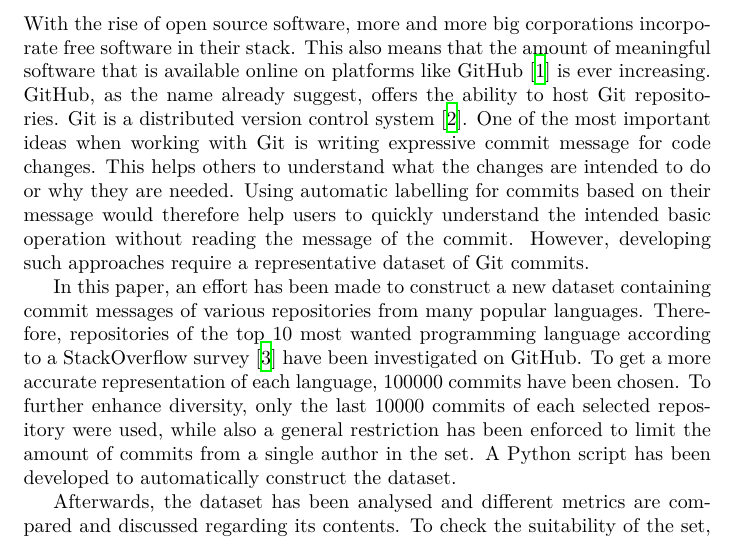
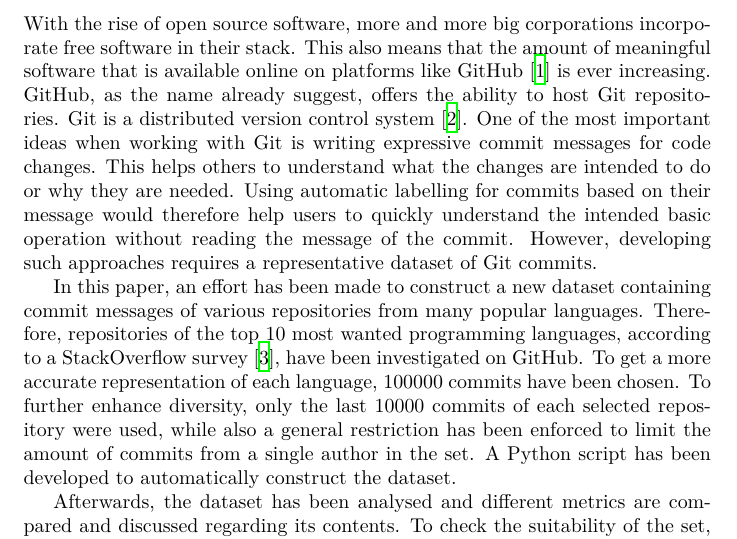
Before and after one commit to reitermarkus/commit-message-nlp, a LaTeX document (tex/paper.tex, which reads tex/sections/introduction.tex): part of page 1 of 12, cut so that both start at the same text. Compiled offline with XeLaTeX.

Commit message:
Proof-read introduction.

```diff
--- a/tex/sections/introduction.tex
+++ b/tex/sections/introduction.tex
@@ -7,17 +7,17 @@ meaningful software that is available online on platforms like GitHub
 \cite{github} is ever increasing. GitHub, as the name already suggest, offers
 the ability to host Git repositories. Git is a distributed version control
 system \cite{git}. One of the most important ideas when working with Git
-is writing expressive commit message for code changes. This helps others
+is writing expressive commit messages for code changes. This helps others
 to understand what the changes are intended to do or why they are needed.
 Using automatic labelling for commits based on their message would therefore
 help users to quickly understand the intended basic operation without reading
-the message of the commit. However, developing such approaches require a
+the message of the commit. However, developing such approaches requires a
 representative dataset of Git commits.
 
 In this paper, an effort has been made to construct a new dataset containing
 commit messages of various repositories from many popular languages. Therefore,
-repositories of the top 10 most wanted programming language according to
-a StackOverflow survey \cite{so-survey} have been investigated on GitHub. To get a more accurate
+repositories of the top 10 most wanted programming languages, according to
+a StackOverflow survey \cite{so-survey}, have been investigated on GitHub. To get a more accurate
 representation of each language, 100000 commits have been chosen. To further
 enhance diversity, only the last 10000 commits of each selected repository
 were used, while also a general restriction has been enforced to limit the
```
